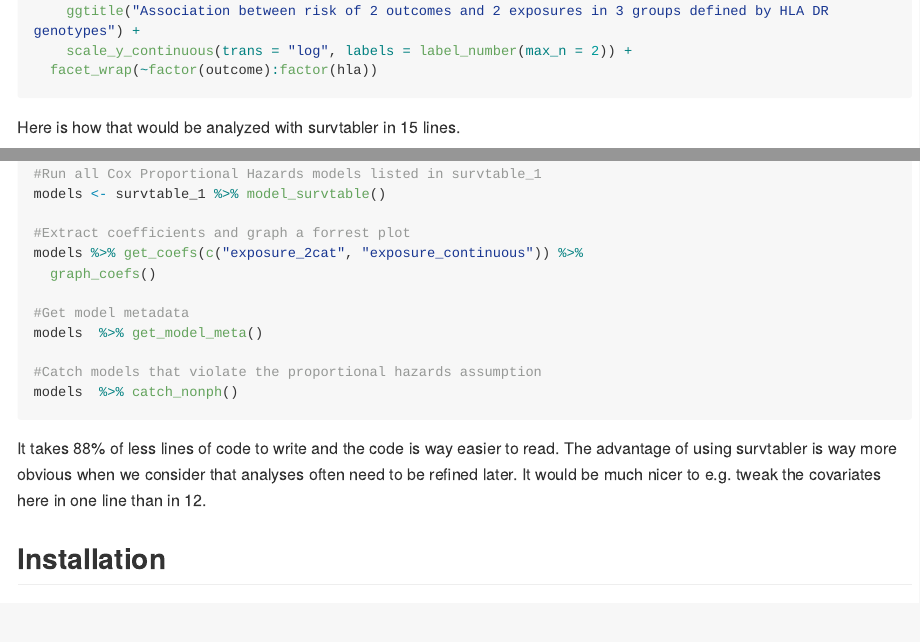
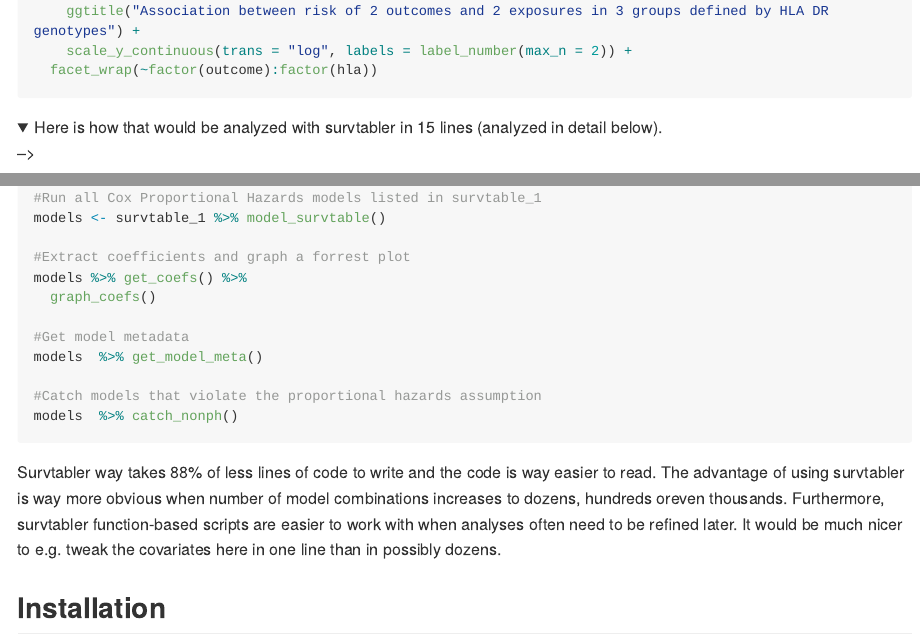
Before and after one commit to jkoskenniemi/survtabler, an R Markdown document (README.Rmd): the page in a window 1100 px wide, from 3310 px down, and a second part further down, joined at a grey line. The pictures show the output file README.md that the author committed with the source, drawn offline in the style of GitHub; folded parts are opened; long lines of code are wrapped.

Commit message:
Updated README to reflect changes in get_coefs() and get_model_meta()

````diff
--- a/README.Rmd
+++ b/README.Rmd
@@ -166,7 +166,8 @@ coefficients %>%
 
 </details>
 
-Here is how that would be analyzed with survtabler in 15 lines.
+<details>
+<summary> Here is how that would be analyzed with survtabler in 15 lines (analyzed in detail below). </summary> -->
 
 ```{r eval = FALSE}
 library(survtabler)
@@ -184,7 +185,7 @@ survtable_1 <- create_survtable(exposure_vars = c("exposure_2cat", "exposure_con
 models <- survtable_1 %>% model_survtable()
 
 #Extract coefficients and graph a forrest plot
-models %>% get_coefs(c("exposure_2cat", "exposure_continuous")) %>%
+models %>% get_coefs() %>%
   graph_coefs()
 
 #Get model metadata
@@ -193,8 +194,9 @@ models  %>% get_model_meta()
 #Catch models that violate the proportional hazards assumption
 models  %>% catch_nonph()
 ```
+</details>
 
-It takes 88% of less lines of code to write and the code is way easier to read. The advantage of using survtabler is way more obvious when we consider that analyses often need to be refined later. It would be much nicer to e.g. tweak the covariates here in one line than in 12.
+Survtabler way takes 88% of less lines of code to write and the code is way easier to read. The advantage of using survtabler is way more obvious when number of model combinations increases to dozens, hundreds oreven thousands. Furthermore, survtabler function-based scripts are easier to work with when analyses often need to be refined later. It would be much nicer to e.g. tweak the covariates here in one line than in possibly dozens.
 
 ## Installation
 
````
Also changed, not shown: README.md, README.Rmd (2 more changed lines).
